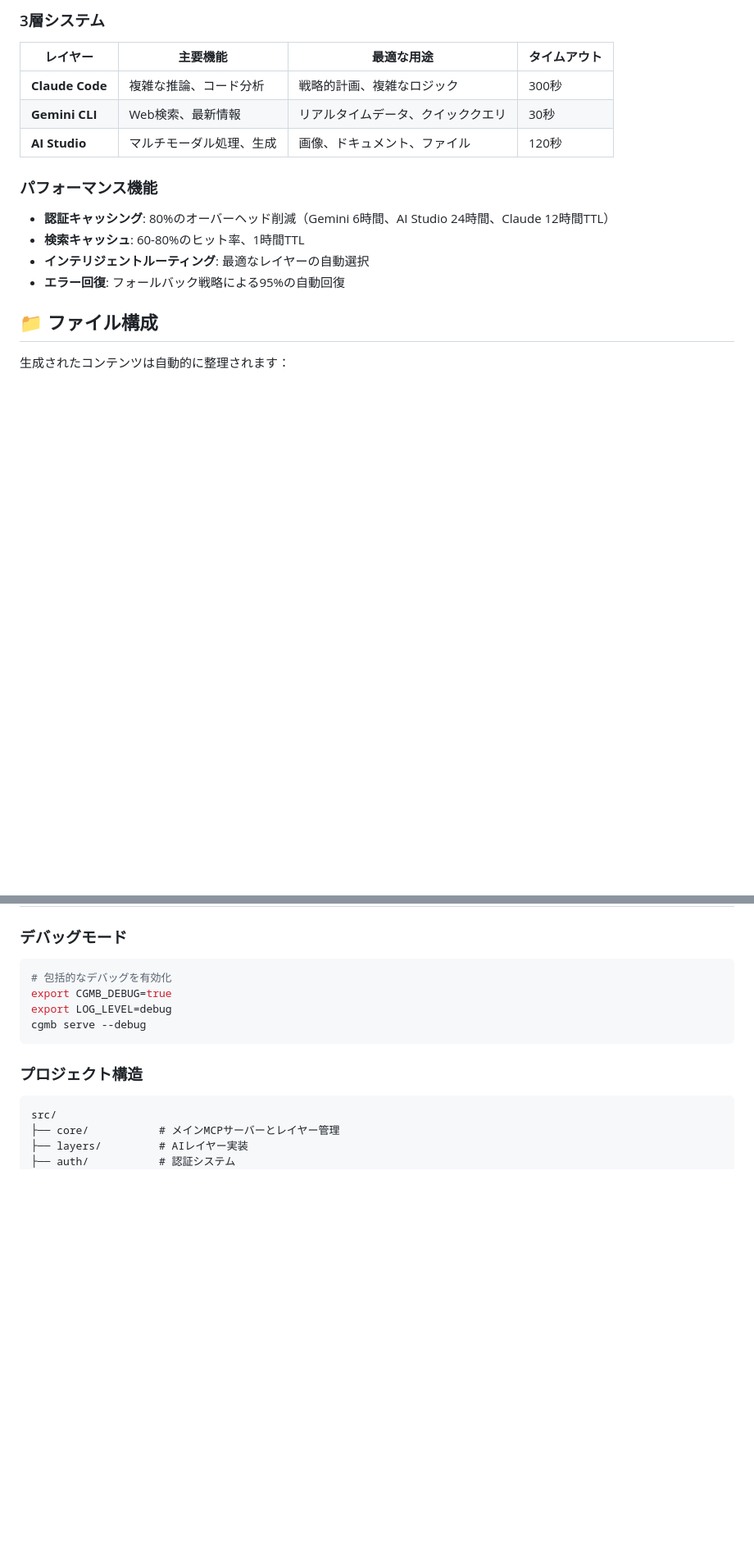
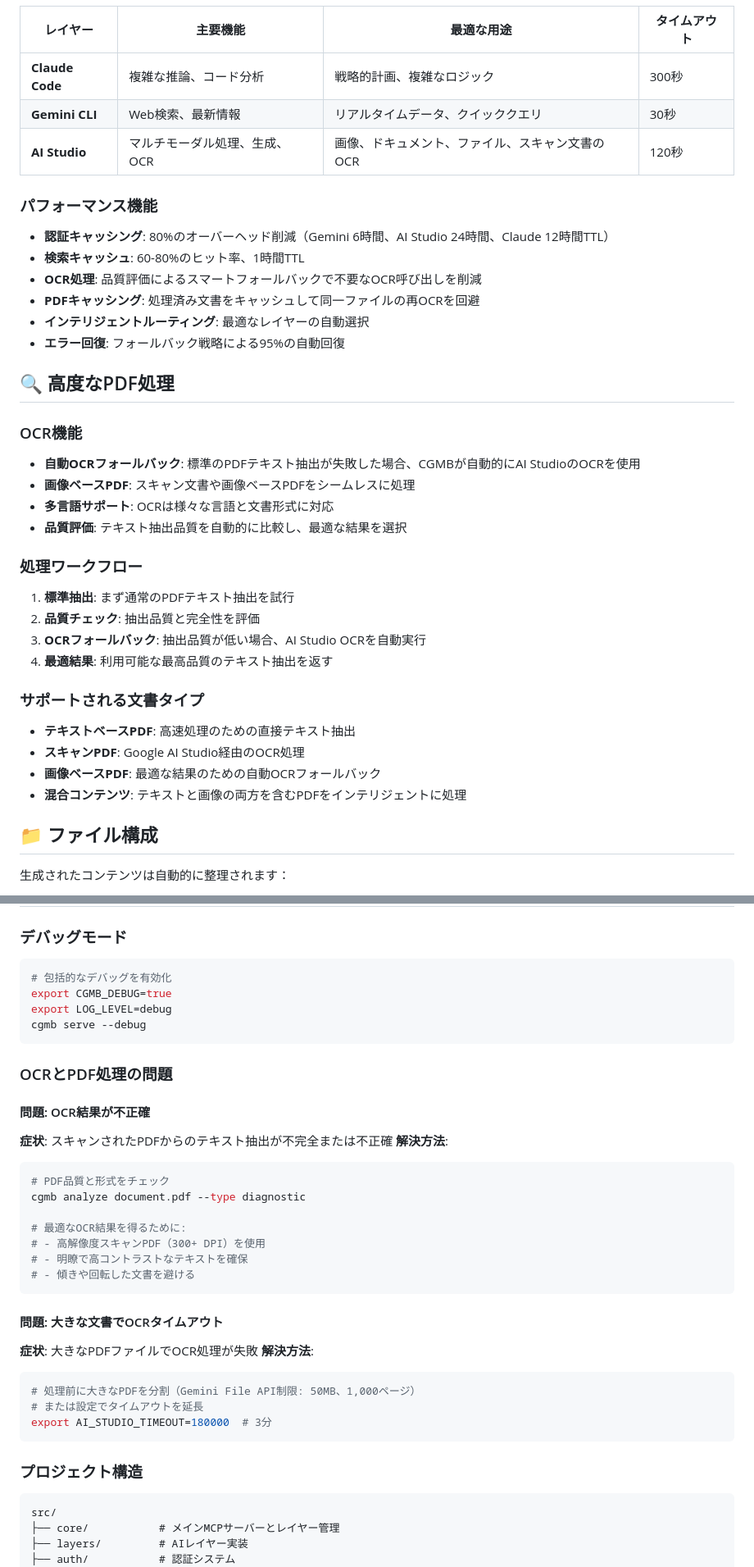
Before and after one commit to goodaymmm/claude-gemini-multimodal-bridge, a Markdown page: README_JP.md, 2 parts joined by grey strips. Shown at 82% size. GitHub-like rendering; blank space fills up the shorter version.

````diff
--- a/README_JP.md
+++ b/README_JP.md
@@ -169,14 +177,36 @@ flowchart TD
 |-------|------------------|----------|---------|
 | **Claude Code** | 複雑な推論、コード分析 | 戦略的計画、複雑なロジック | 300秒 |
 | **Gemini CLI** | Web検索、最新情報 | リアルタイムデータ、クイッククエリ | 30秒 |
-| **AI Studio** | マルチモーダル処理、生成 | 画像、ドキュメント、ファイル | 120秒 |
+| **AI Studio** | マルチモーダル処理、生成、OCR | 画像、ドキュメント、ファイル、スキャン文書のOCR | 120秒 |
 
 ### パフォーマンス機能
 
 - **認証キャッシング**: 80%のオーバーヘッド削減（Gemini 6時間、AI Studio 24時間、Claude 12時間TTL）
 - **検索キャッシュ**: 60-80%のヒット率、1時間TTL
+- **OCR処理**: 品質評価によるスマートフォールバックで不要なOCR呼び出しを削減
+- **PDFキャッシング**: 処理済み文書をキャッシュして同一ファイルの再OCRを回避
 - **インテリジェントルーティング**: 最適なレイヤーの自動選択
 - **エラー回復**: フォールバック戦略による95%の自動回復
+
+## 🔍 高度なPDF処理
+
+### OCR機能
+- **自動OCRフォールバック**: 標準のPDFテキスト抽出が失敗した場合、CGMBが自動的にAI StudioのOCRを使用
+- **画像ベースPDF**: スキャン文書や画像ベースPDFをシームレスに処理
+- **多言語サポート**: OCRは様々な言語と文書形式に対応
+- **品質評価**: テキスト抽出品質を自動的に比較し、最適な結果を選択
+
+### 処理ワークフロー
+1. **標準抽出**: まず通常のPDFテキスト抽出を試行
+2. **品質チェック**: 抽出品質と完全性を評価
+3. **OCRフォールバック**: 抽出品質が低い場合、AI Studio OCRを自動実行
+4. **最適結果**: 利用可能な最高品質のテキスト抽出を返す
+
+### サポートされる文書タイプ
+- **テキストベースPDF**: 高速処理のための直接テキスト抽出
+- **スキャンPDF**: Google AI Studio経由のOCR処理
+- **画像ベースPDF**: 最適な結果のための自動OCRフォールバック
+- **混合コンテンツ**: テキストと画像の両方を含むPDFをインテリジェントに処理
 
 ## 📁 ファイル構成
 
@@ -229,6 +259,30 @@ export LOG_LEVEL=debug
 cgmb serve --debug
 ```
 
+### OCRとPDF処理の問題
+
+#### 問題: OCR結果が不正確
+**症状**: スキャンされたPDFからのテキスト抽出が不完全または不正確
+**解決方法**:
+```bash
+# PDF品質と形式をチェック
+cgmb analyze document.pdf --type diagnostic
+
+# 最適なOCR結果を得るために:
+# - 高解像度スキャンPDF（300+ DPI）を使用
+# - 明瞭で高コントラストなテキストを確保
+# - 傾きや回転した文書を避ける
+```
+
+#### 問題: 大きな文書でOCRタイムアウト
+**症状**: 大きなPDFファイルでOCR処理が失敗
+**解決方法**:
+```bash
+# 処理前に大きなPDFを分割（Gemini File API制限: 50MB、1,000ページ）
+# または設定でタイムアウトを延長
+export AI_STUDIO_TIMEOUT=180000  # 3分
+```
+
 ### プロジェクト構造
 
 ```
````
Also changed, not shown: other parts of README_JP.md (+10 -2 lines), README.md (+57 -3 lines).
